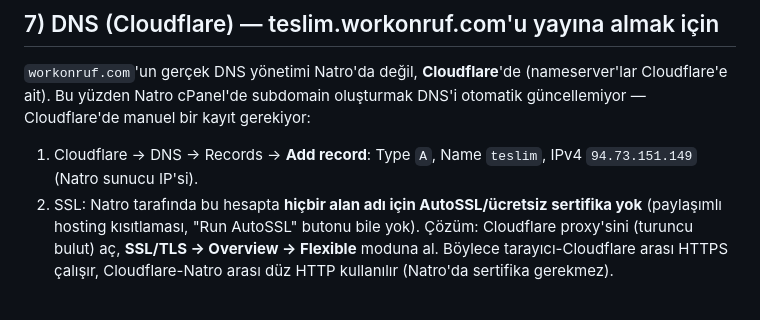
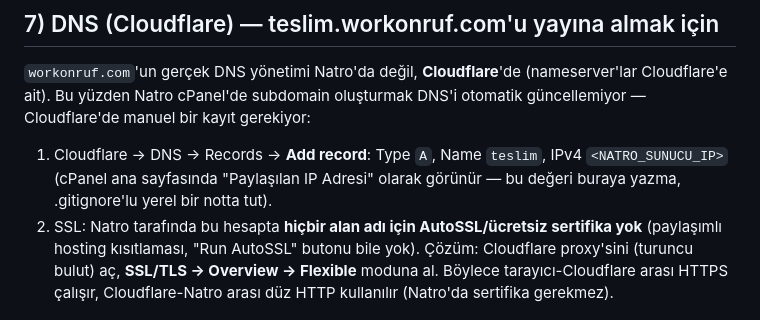
Before and after one commit to stormhawks-a/ruf-drive-portal-api, a Markdown page: DEPLOY_FAZ1.md, the part around the change. Rendered like a GitHub page.

Commit message:
Redact real server IP from DEPLOY_FAZ1.md
The repo is public; the origin IP shouldn't be discoverable there
(would let someone bypass the Cloudflare proxy in front of it).

```diff
--- a/DEPLOY_FAZ1.md
+++ b/DEPLOY_FAZ1.md
@@ -64,7 +64,7 @@ Admin bilgilerini JSON olarak döndürmeli.
 
 `workonruf.com`'un gerçek DNS yönetimi Natro'da değil, **Cloudflare**'de (nameserver'lar Cloudflare'e ait). Bu yüzden Natro cPanel'de subdomain oluşturmak DNS'i otomatik güncellemiyor — Cloudflare'de manuel bir kayıt gerekiyor:
 
-1. Cloudflare → DNS → Records → **Add record**: Type `A`, Name `teslim`, IPv4 `94.73.151.149` (Natro sunucu IP'si).
+1. Cloudflare → DNS → Records → **Add record**: Type `A`, Name `teslim`, IPv4 `<NATRO_SUNUCU_IP>` (cPanel ana sayfasında "Paylaşılan IP Adresi" olarak görünür — bu değeri buraya yazma, .gitignore'lu yerel bir notta tut).
 2. SSL: Natro tarafında bu hesapta **hiçbir alan adı için AutoSSL/ücretsiz sertifika yok** (paylaşımlı hosting kısıtlaması, "Run AutoSSL" butonu bile yok). Çözüm: Cloudflare proxy'sini (turuncu bulut) aç, **SSL/TLS → Overview → Flexible** moduna al. Böylece tarayıcı-Cloudflare arası HTTPS çalışır, Cloudflare-Natro arası düz HTTP kullanılır (Natro'da sertifika gerekmez).
 
 ## 8) Bilinen sorun / Natro desteği gerekiyor (11 Temmuz 2026 itibarıyla ÇÖZÜLMEDİ)
```
